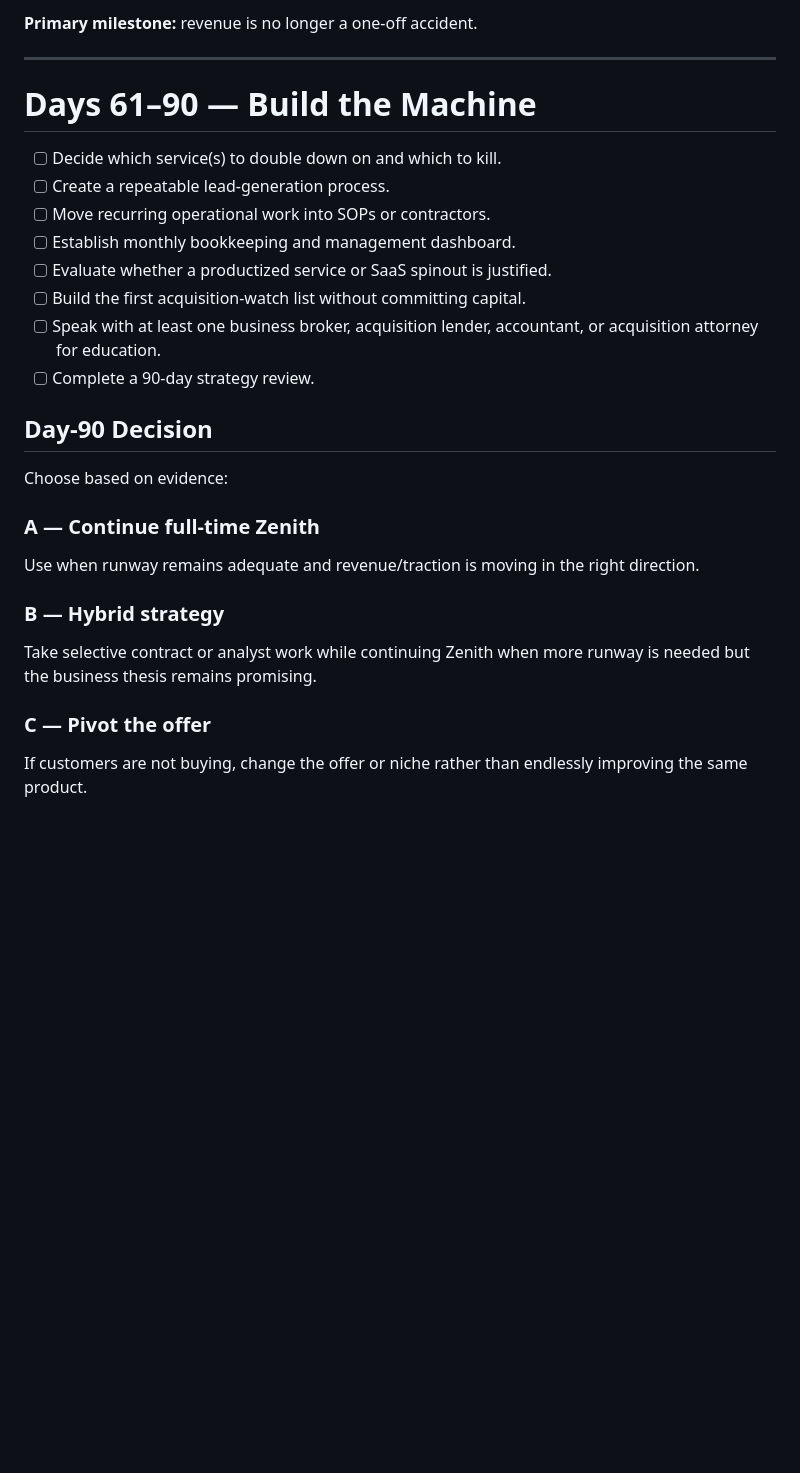
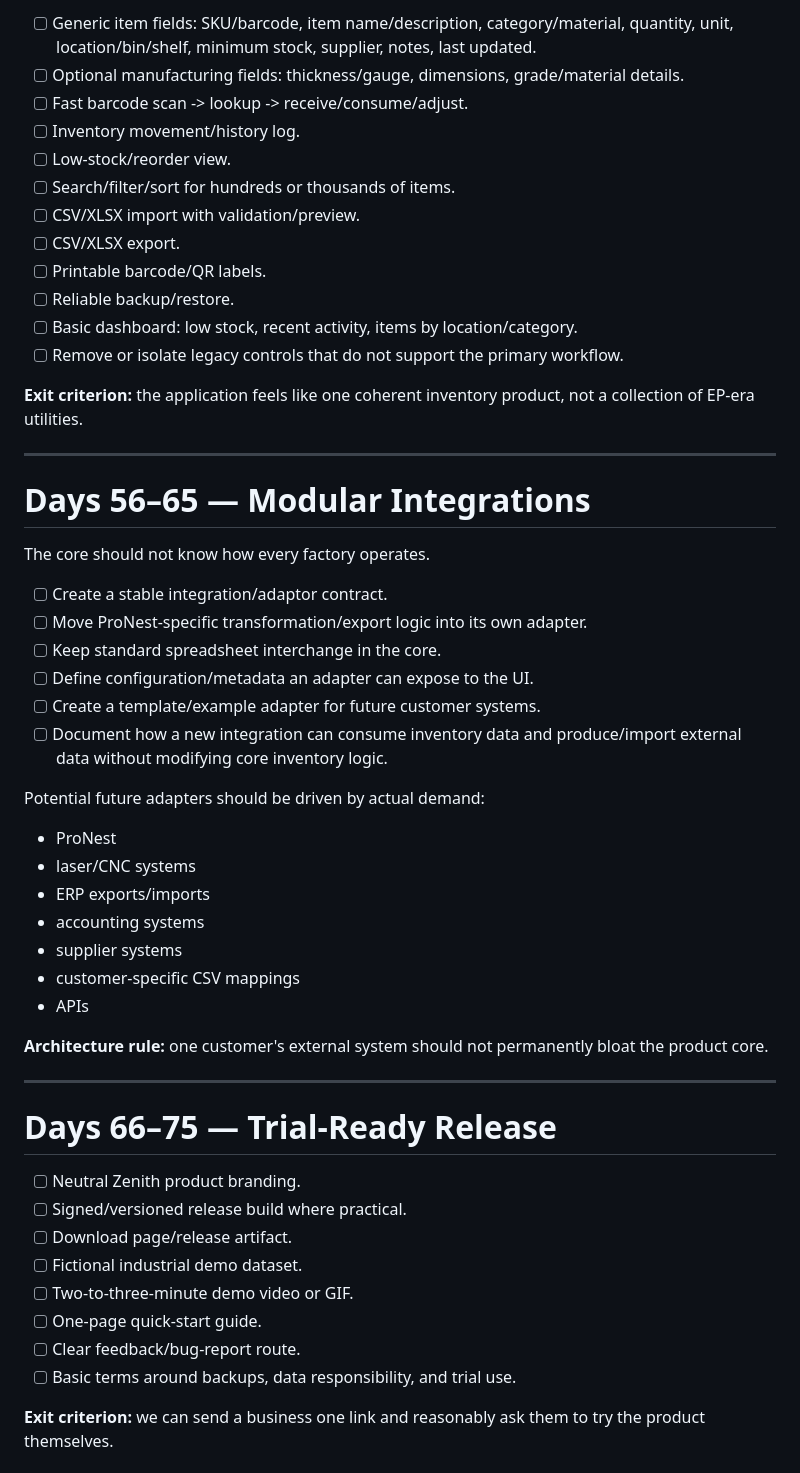
Before and after one commit to ZachPoli/zenith-capital-group, a Markdown page: docs/90_DAY_EXECUTION_PLAN.md, the part around one of its changes. Drawn GitHub-style; blank space fills up the shorter version.

```diff
--- a/docs/90_DAY_EXECUTION_PLAN.md
+++ b/docs/90_DAY_EXECUTION_PLAN.md
@@ -73,28 +63,56 @@ Do not treat this as a prison. It is a default operating rhythm. Change it when
 
-**Primary milestone:** revenue is no longer a one-off accident.
+- [ ] Generic item fields: SKU/barcode, item name/description, category/material, quantity, unit, location/bin/shelf, minimum stock, supplier, notes, last updated.
+- [ ] Optional manufacturing fields: thickness/gauge, dimensions, grade/material details.
+- [ ] Fast barcode scan -> lookup -> receive/consume/adjust.
+- [ ] Inventory movement/history log.
+- [ ] Low-stock/reorder view.
+- [ ] Search/filter/sort for hundreds or thousands of items.
+- [ ] CSV/XLSX import with validation/preview.
+- [ ] CSV/XLSX export.
+- [ ] Printable barcode/QR labels.
+- [ ] Reliable backup/restore.
+- [ ] Basic dashboard: low stock, recent activity, items by location/category.
+- [ ] Remove or isolate legacy controls that do not support the primary workflow.
+
+**Exit criterion:** the application feels like one coherent inventory product, not a collection of EP-era utilities.
 
 ---
 
-# Days 61–90 — Build the Machine
+# Days 56–65 — Modular Integrations
 
-- [ ] Decide which service(s) to double down on and which to kill.
-- [ ] Create a repeatable lead-generation process.
-- [ ] Move recurring operational work into SOPs or contractors.
-- [ ] Establish monthly bookkeeping and management dashboard.
-- [ ] Evaluate whether a productized service or SaaS spinout is justified.
-- [ ] Build the first acquisition-watch list without committing capital.
-- [ ] Speak with at least one business broker, acquisition lender, accountant, or acquisition attorney for education.
-- [ ] Complete a 90-day strategy review.
+The core should not know how every factory operates.
 
-## Day-90 Decision
+- [ ] Create a stable integration/adaptor contract.
+- [ ] Move ProNest-specific transformation/export logic into its own adapter.
+- [ ] Keep standard spreadsheet interchange in the core.
+- [ ] Define configuration/metadata an adapter can expose to the UI.
+- [ ] Create a template/example adapter for future customer systems.
+- [ ] Document how a new integration can consume inventory data and produce/import external data without modifying core inventory logic.
 
-Choose based on evidence:
+Potential future adapters should be driven by actual demand:
 
-### A — Continue full-time Zenith
-Use when runway remains adequate and revenue/traction is moving in the right direction.
+- ProNest
+- laser/CNC systems
+- ERP exports/imports
+- accounting systems
+- supplier systems
+- customer-specific CSV mappings
+- APIs
 
-### B — Hybrid strategy
-Take selective contract or analyst work while continuing Zenith when more runway is needed but the business thesis remains promising.
+**Architecture rule:** one customer's external system should not permanently bloat the product core.
 
-### C — Pivot the offer
-If customers are not buying, change the offer or niche rather than endlessly improving the same product.
+---
+
+# Days 66–75 — Trial-Ready Release
+
+- [ ] Neutral Zenith product branding.
+- [ ] Signed/versioned release build where practical.
+- [ ] Download page/release artifact.
+- [ ] Fictional industrial demo dataset.
+- [ ] Two-to-three-minute demo video or GIF.
+- [ ] One-page quick-start guide.
+- [ ] Clear feedback/bug-report route.
+- [ ] Basic terms around backups, data responsibility, and trial use.
+
+**Exit criterion:** we can send a business one link and reasonably ask them to try the product themselves.
+
```
Also changed, not shown: other parts of docs/90_DAY_EXECUTION_PLAN.md (+124 -57 lines).
